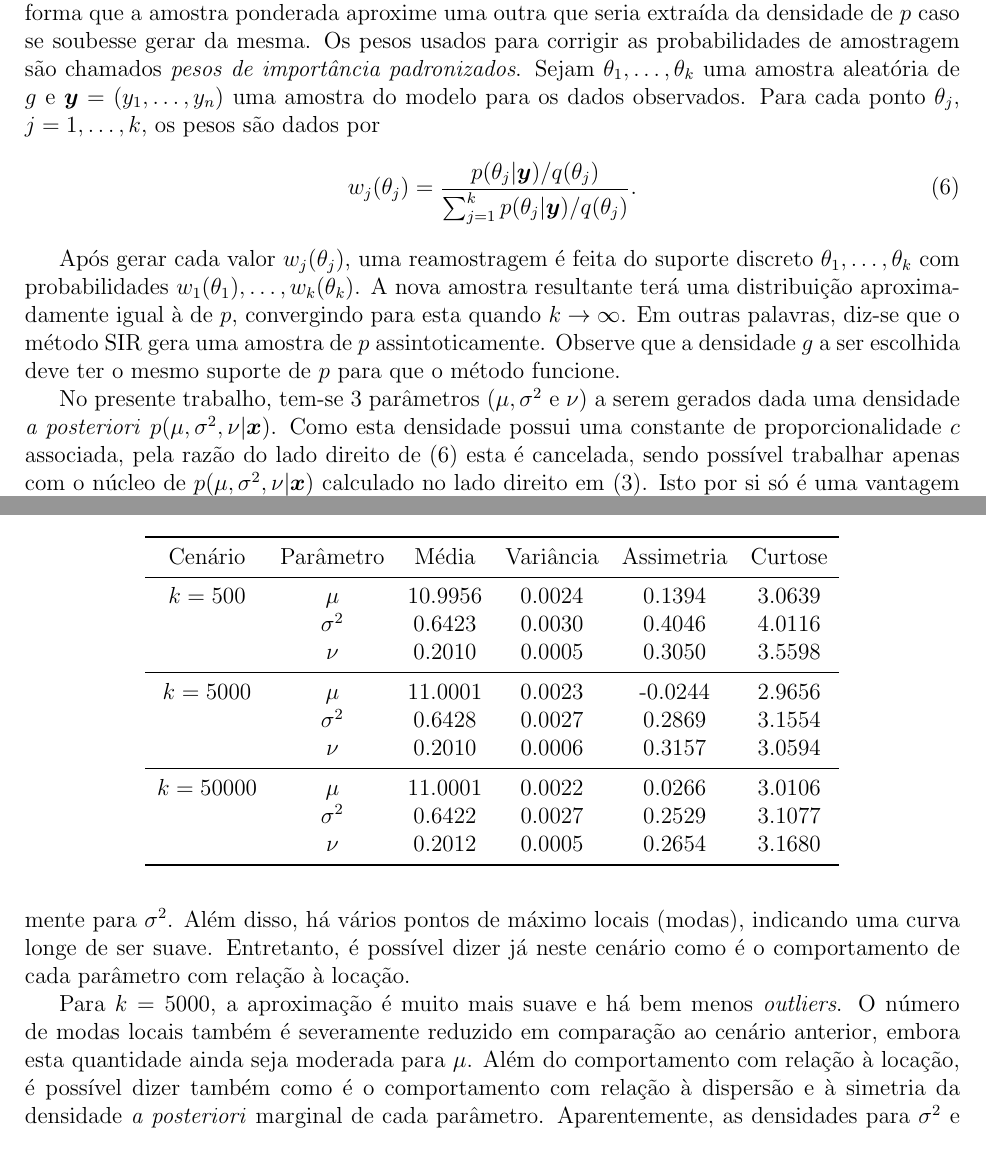
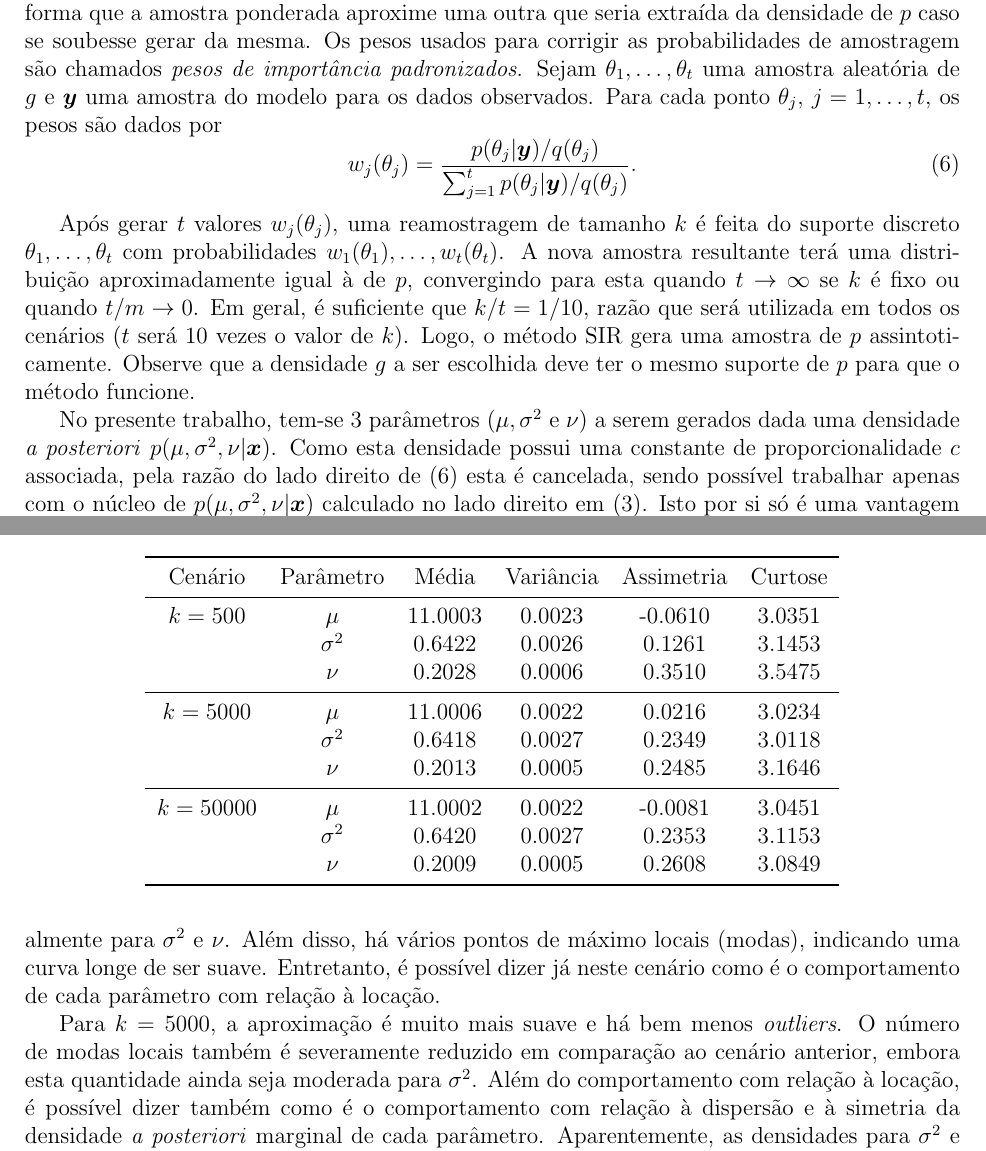
Before and after one commit to tatatupi/gaussianmixture, a LaTeX document (Relatório do Trabalho de Mistura de Normais - Caio - Taiguara - Walmir.tex, which reads sec3sirRT.tex): two parts of pages 9 and 13 of 33, joined at a grey line, cut so that both start at the same text. Compiled offline with pdfLaTeX.

Commit message:
Corrections on SIR
Correcting SIR for the number of weights being 10 times greater than the actual size for the posterior sample.

```diff
--- a/sec3sirRT.tex
+++ b/sec3sirRT.tex
@@ -2,12 +2,12 @@
 
 Como uma das aproximações estocásticas a serem consideradas, o método da reamostragem por importância sequencial (SIR), ou reamostragem ponderada, foi uma das primeiras alternativas aos métodos de aproximação determinísticos previamente existentes. Se antes a densidade conjunta era aproximada por uma regra de quadratura, nas aproximações estocásticas o objetivo é simular amostras de uma densidade que aproxime a desejada com o menor erro possível. Este erro dependerá de $k$, o tamanho de uma amostra retirada da densidade aproximada, de ordem $\mathcal{O}(k^{-1})$, e não mais do conjunto de dados amostrais do modelo inicial.
 
-Proposto por Gordon \textit{et al.} (1993)\cite{Gordon1993}, o método SIR utiliza uma \textit{função de amostragem por importância} $g$ para aproximar (sem perda de generalidade) uma densidade de interesse $p$. Neste caso, $g$ é uma densidade conhecida e da qual se sabe gerar uma amostra aleatória. Cada ponto selecionado na amostra de $g$ é ponderado para corrigir a probabilidade de amostragem de tal forma que a amostra ponderada aproxime uma outra que seria extraída da densidade de $p$ caso se soubesse gerar da mesma. Os pesos usados para corrigir as probabilidades de amostragem são chamados \textit{pesos de importância padronizados}. Sejam $\theta_1, \ldots, \theta_k$ uma amostra aleatória de $g$ e $\bm{y} = (y_1, \ldots, y_n)$ uma amostra do modelo para os dados observados. Para cada ponto $\theta_j$, $j = 1, \ldots, k$, os pesos são dados por
+Proposto por Gordon \textit{et al.} (1993)\cite{Gordon1993}, o método SIR utiliza uma \textit{função de amostragem por importância} $g$ para aproximar (sem perda de generalidade) uma densidade de interesse $p$. Neste caso, $g$ é uma densidade conhecida e da qual se sabe gerar uma amostra aleatória. Cada ponto selecionado na amostra de $g$ é ponderado para corrigir a probabilidade de amostragem de tal forma que a amostra ponderada aproxime uma outra que seria extraída da densidade de $p$ caso se soubesse gerar da mesma. Os pesos usados para corrigir as probabilidades de amostragem são chamados \textit{pesos de importância padronizados}. Sejam $\theta_1, \ldots, \theta_t$ uma amostra aleatória de $g$ e $\bm{y}$ uma amostra do modelo para os dados observados. Para cada ponto $\theta_j$, $j = 1, \ldots, t$, os pesos são dados por
 \begin{equation}\label{eq:sir_wei}
-w_j(\theta_j) = \dfrac{p(\theta_j | \bm{y}) / q(\theta_j)}{\sum_{j=1}^{k} p(\theta_j | \bm{y}) / q(\theta_j)}.
+w_j(\theta_j) = \dfrac{p(\theta_j | \bm{y}) / q(\theta_j)}{\sum_{j=1}^{t} p(\theta_j | \bm{y}) / q(\theta_j)}.
 \end{equation}
 
-Após gerar cada valor $w_j(\theta_j)$, uma reamostragem é feita do suporte discreto $\theta_1, \ldots, \theta_k$ com probabilidades $w_1(\theta_1), \ldots, w_k(\theta_k)$. A nova amostra resultante terá uma distribuição aproximadamente igual à de $p$, convergindo para esta quando $k \rightarrow \infty$. Em outras palavras, diz-se que o método SIR gera uma amostra de $p$ assintoticamente. Observe que a densidade $g$ a ser escolhida deve ter o mesmo suporte de $p$ para que o método funcione.
+Após gerar $t$ valores $w_j(\theta_j)$, uma reamostragem de tamanho $k$ é feita do suporte discreto $\theta_1, \ldots, \theta_t$ com probabilidades $w_1(\theta_1), \ldots, w_t(\theta_t)$. A nova amostra resultante terá uma distribuição aproximadamente igual à de $p$, convergindo para esta quando $t \rightarrow \infty$ se $k$ é fixo ou quando $t/m \rightarrow 0$. Em geral, é suficiente que $k/t = 1/10$, razão que será utilizada em todos os cenários ($t$ será $10$ vezes o valor de $k$). Logo, o método SIR gera uma amostra de $p$ assintoticamente. Observe que a densidade $g$ a ser escolhida deve ter o mesmo suporte de $p$ para que o método funcione.
 
 No presente trabalho, tem-se 3 parâmetros ($\mu, \sigma^2$ e $\nu$) a serem gerados dada uma densidade \textit{a posteriori} $p(\mu, \sigma^2, \nu | \bm{x})$. Como esta densidade possui uma constante de proporcionalidade $c$ associada, pela razão do lado direito de \eqref{eq:sir_wei} esta é cancelada, sendo possível trabalhar apenas com o núcleo de $p(\mu, \sigma^2, \nu | \bm{x})$ calculado no lado direito em \eqref{eq:dist_post}. Isto por si só é uma vantagem do método SIR em relação à quadratura de Riemann, para a qual se viu que era necessário aproximar $c$. Como se deseja aproximar uma função conjunta de 3 parâmetros, a densidade $g$ a ser escolhida deve não apenas ter a mesma dimensão, mas também cada uma de suas componentes marginais deve ter o mesmo suporte do parâmetro correspondente no núcleo de $p(\mu, \sigma^2, \nu | \bm{x})$.
 
@@ -77,9 +77,9 @@ Os gráficos das densidades \textit{a posteriori} marginais para cada parâmetro
 
 Escolhida a densidade $g$, resta aplicar o método SIR para obter amostras \textit{a posteriori} de $\mu$, $\sigma^2$ e $\nu$. Para este trabalho, foram considerados 3 cenários: $k = \{500, 5000, 50000\}$. Em cada cenário, foram geradas amostras de cada componente de $g$. Cada ponto amostral foi reparametrizado (quando fosse o caso) de volta para obter os valores estimados de $\mu$, $\sigma^2$ e $\nu$. Por fim, para todos os pontos amostrais de $g$ também foi calculado o valor da densidade conjunta, necessária para obter os pesos de importância padronizados do método SIR. Construído o suporte discreto para cada parâmetro a partir dos pontos amostrais da componente de $g$ correspondente, amostras \textit{a posteriori} são obtidas associando cada peso ao ponto amostral correspondente de $g$. Nas figuras \ref{fig:mu_sir_500} a \ref{fig:nu_sir_500}; \ref{fig:mu_sir_5000} a \ref{fig:nu_sir_5000} e \ref{fig:mu_sir_50000} a \ref{fig:nu_sir_50000} são apresentados os histogramas para as amostras \textit{a posteriori} de cada parâmetro por cenário.
 
-Para $k=500$, a aproximação da densidade não é boa para nenhum dos 3 parâmetros: há alguns pontos extremos (em inglês, \textit{outliers}) distantes do que seria a massa principal, especialmente para $\sigma^2$. Além disso, há vários pontos de máximo locais (modas), indicando uma curva longe de ser suave. Entretanto, é possível dizer já neste cenário como é o comportamento de cada parâmetro com relação à locação.
+Para $k=500$, a aproximação da densidade não é boa para nenhum dos 3 parâmetros: há alguns pontos extremos (em inglês, \textit{outliers}) distantes do que seria a massa principal, especialmente para $\sigma^2$ e $\nu$. Além disso, há vários pontos de máximo locais (modas), indicando uma curva longe de ser suave. Entretanto, é possível dizer já neste cenário como é o comportamento de cada parâmetro com relação à locação.
 
-Para $k=5000$, a aproximação é muito mais suave e há bem menos \textit{outliers}. O número de modas locais também é severamente reduzido em comparação ao cenário anterior, embora esta quantidade ainda seja moderada para $\mu$. Além do comportamento com relação à locação, é possível dizer também como é o comportamento com relação à dispersão e à simetria da densidade \textit{a posteriori} marginal de cada parâmetro. Aparentemente, as densidades para $\sigma^2$ e $\nu$ são fracamente assimétricas à direita.
+Para $k=5000$, a aproximação é muito mais suave e há bem menos \textit{outliers}. O número de modas locais também é severamente reduzido em comparação ao cenário anterior, embora esta quantidade ainda seja moderada para $\sigma^2$. Além do comportamento com relação à locação, é possível dizer também como é o comportamento com relação à dispersão e à simetria da densidade \textit{a posteriori} marginal de cada parâmetro. Aparentemente, as densidades para $\sigma^2$ e $\nu$ são fracamente assimétricas à direita.
 
 Para $k=50000$, os gráficos confirmam a tendência apresentada pelo cenário anterior, mas com uma suavização ainda melhor. Agora, todas as distribuições são unimodais e não há mais \textit{outliers}. Computacionalmente, a reamostragem é um pouco mais demorada, mas não na mesma taxa da quadratura de Riemann, já que agora o número de pontos amostrais cresce a um fator de ordem $\mathcal{O}(k)$, logo de modo linear.
 
@@ -93,17 +93,17 @@ Obtidas as amostras \textit{a posteriori} marginais de cada parâmetro, para apr
 		\toprule
 		Cenário & Parâmetro & Média & Variância & Assimetria & Curtose \\
 		\midrule
-		$k = 500$ & $\mu$      & 10.9956 & 0.0024 & 0.1394 & 3.0639 \\
-		          & $\sigma^2$ &  0.6423 & 0.0030 & 0.4046 & 4.0116 \\
-		          & $\nu$      &  0.2010 & 0.0005 & 0.3050 & 3.5598 \\
+		$k = 500$ & $\mu$      & 11.0003 & 0.0023 & -0.0610 & 3.0351 \\
+		          & $\sigma^2$ &  0.6422 & 0.0026 &  0.1261 & 3.1453 \\
+		          & $\nu$      &  0.2028 & 0.0006 &  0.3510 & 3.5475 \\
 		\midrule
-		$k = 5000$ & $\mu$      & 11.0001 & 0.0023 & -0.0244 & 2.9656 \\
-		           & $\sigma^2$ &  0.6428 & 0.0027 &  0.2869 & 3.1554 \\
-		           & $\nu$      &  0.2010 & 0.0006 &  0.3157 & 3.0594 \\
+		$k = 5000$ & $\mu$      & 11.0006 & 0.0022 &  0.0216 & 3.0234 \\
+		           & $\sigma^2$ &  0.6418 & 0.0027 &  0.2349 & 3.0118 \\
+		           & $\nu$      &  0.2013 & 0.0005 &  0.2485 & 3.1646 \\
 		\midrule
-		$k = 50000$ & $\mu$      & 11.0001 & 0.0022 & 0.0266 & 3.0106 \\
-		            & $\sigma^2$ &  0.6422 & 0.0027 & 0.2529 & 3.1077 \\
-		            & $\nu$      &  0.2012 & 0.0005 & 0.2654 & 3.1680 \\
+		$k = 50000$ & $\mu$      & 11.0002 & 0.0022 & -0.0081 & 3.0451 \\
+		            & $\sigma^2$ &  0.6420 & 0.0027 &  0.2353 & 3.1153 \\
+		            & $\nu$      &  0.2009 & 0.0005 &  0.2608 & 3.0849 \\
 		\bottomrule
 	\end{tabular}
 \end{table}
```
Also changed, not shown: Relatório do Trabalho de Mistura de Normais - Caio - Taiguara - Walmir.pdf, sec3sirRT.tex (2 more changed lines).
